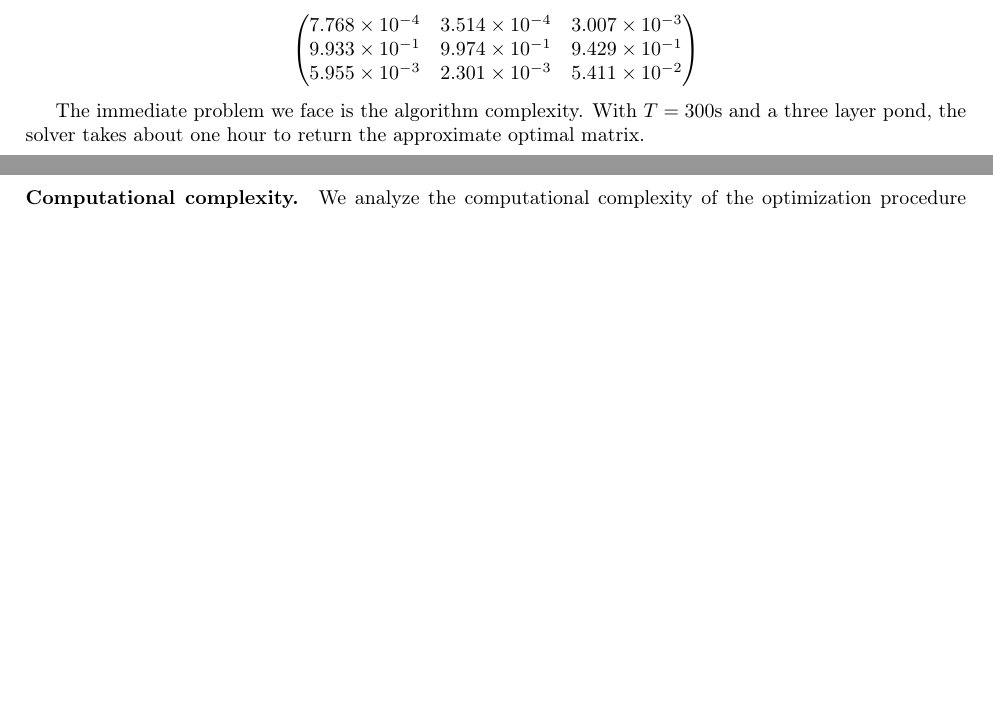
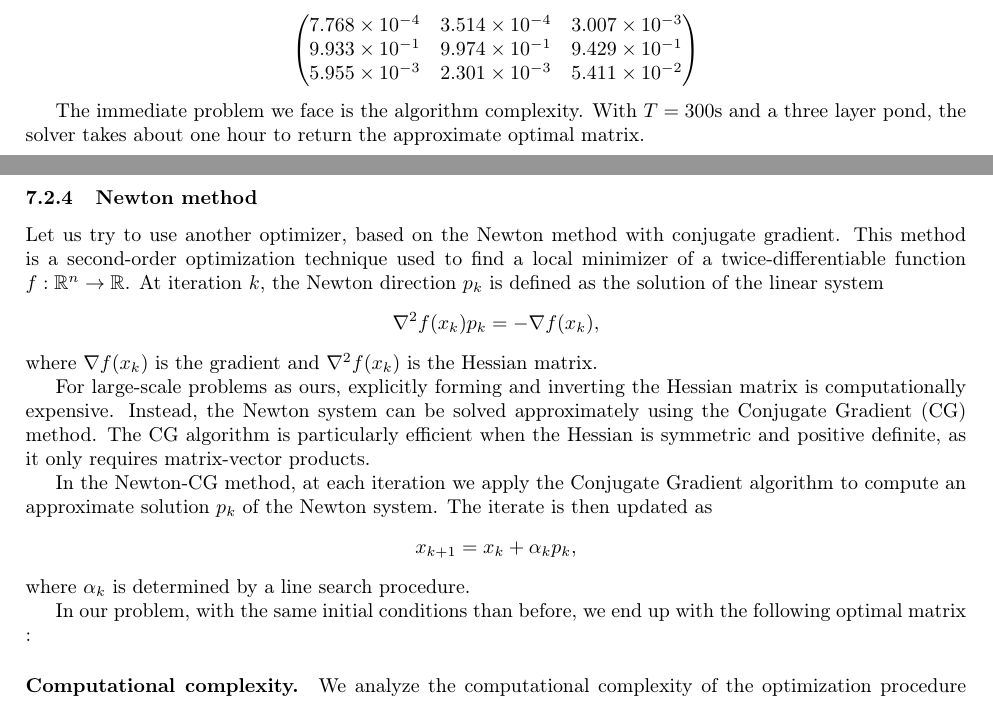
Before and after one commit to Octave289/stage_Inria, a LaTeX document (Mixing_matrix_optimization.tex): two parts of pages 17 and 18 of 18 before the commit and two parts of pages 17 and 18 of 19 after it, joined at a grey line, cut so that both start at the same text, the shorter picture padded with empty space. Compiled offline with pdfLaTeX.

Commit message:
newton text

```diff
--- a/Mixing_matrix_optimization.tex
+++ b/Mixing_matrix_optimization.tex
@@ -903,6 +903,28 @@ We can now begin the ADAM algorithm starting from this matrix and see if we obta
 
 The immediate problem we face is the algorithm complexity. With $T = 300\text{s}$ and a three layer pond, the solver takes about one hour to return the approximate optimal matrix.
 
+\subsubsection{Newton method}
+Let us try to use another optimizer, based on the Newton method with conjugate gradient.
+This method is a second-order optimization technique used to find a local minimizer of a twice-differentiable function $f : \mathbb{R}^n \to \mathbb{R}$.
+At iteration $k$, the Newton direction $p_k$ is defined as the solution of the linear system
+\[
+\nabla^2 f(x_k) p_k = -\nabla f(x_k),
+\]
+where $\nabla f(x_k)$ is the gradient and $\nabla^2 f(x_k)$ is the Hessian matrix.
+
+For large-scale problems as ours, explicitly forming and inverting the Hessian matrix is computationally expensive.
+Instead, the Newton system can be solved approximately using the Conjugate Gradient (CG) method.
+The CG algorithm is particularly efficient when the Hessian is symmetric and positive definite, as it only requires matrix-vector products.
+
+In the Newton-CG method, at each iteration we apply the Conjugate Gradient algorithm to compute an approximate solution $p_k$ of the Newton system.
+The iterate is then updated as
+\[
+x_{k+1} = x_k + \alpha_k p_k,
+\]
+where $\alpha_k$ is determined by a line search procedure.
+
+In our problem, with the same initial conditions than before, we end up with the following optimal matrix :
+
 
 \paragraph{Computational complexity.}
 
```
Also changed, not shown: Mixing_matrix_optimization.pdf, best_permutation_matrix.pdf (deleted), 16 other files.
